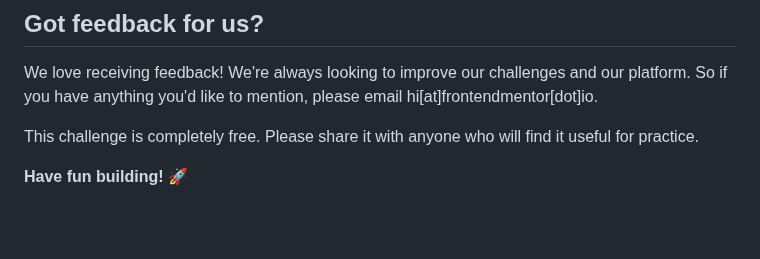
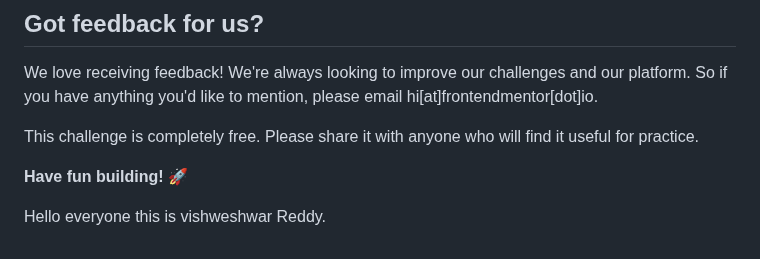
Before and after one commit to Intern-web-dev-team/challenge-chat-app, a Markdown page: README.md, the part around the change. GitHub-like rendering; blank space fills up the shorter version.

Commit message:
git demonstration

```diff
--- a/README.md
+++ b/README.md
@@ -90,3 +90,8 @@ We love receiving feedback! We're always looking to improve our challenges and o
 This challenge is completely free. Please share it with anyone who will find it useful for practice.
 
 **Have fun building!** 🚀
+
+
+
+
+Hello everyone this is vishweshwar Reddy.
```
